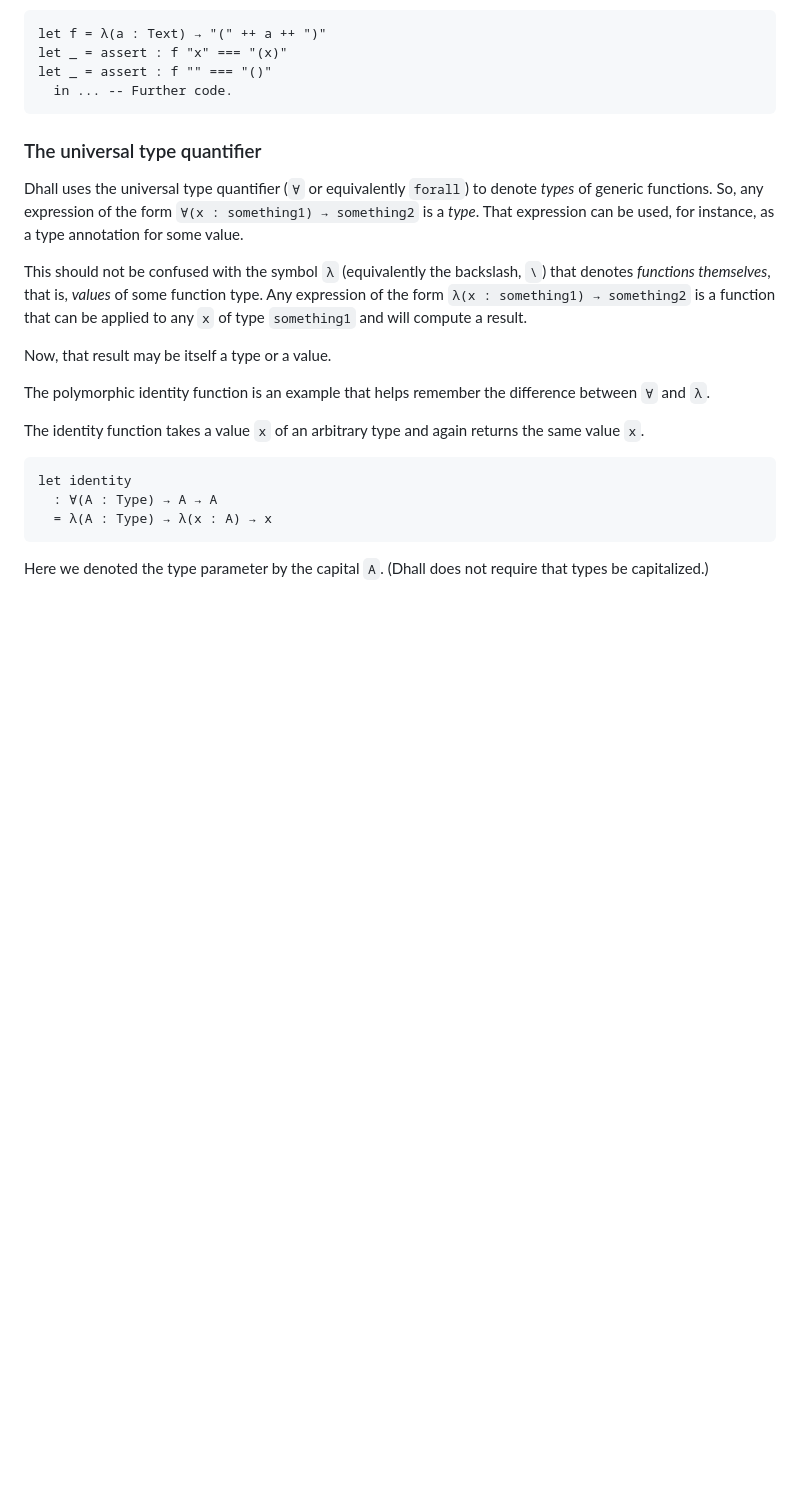
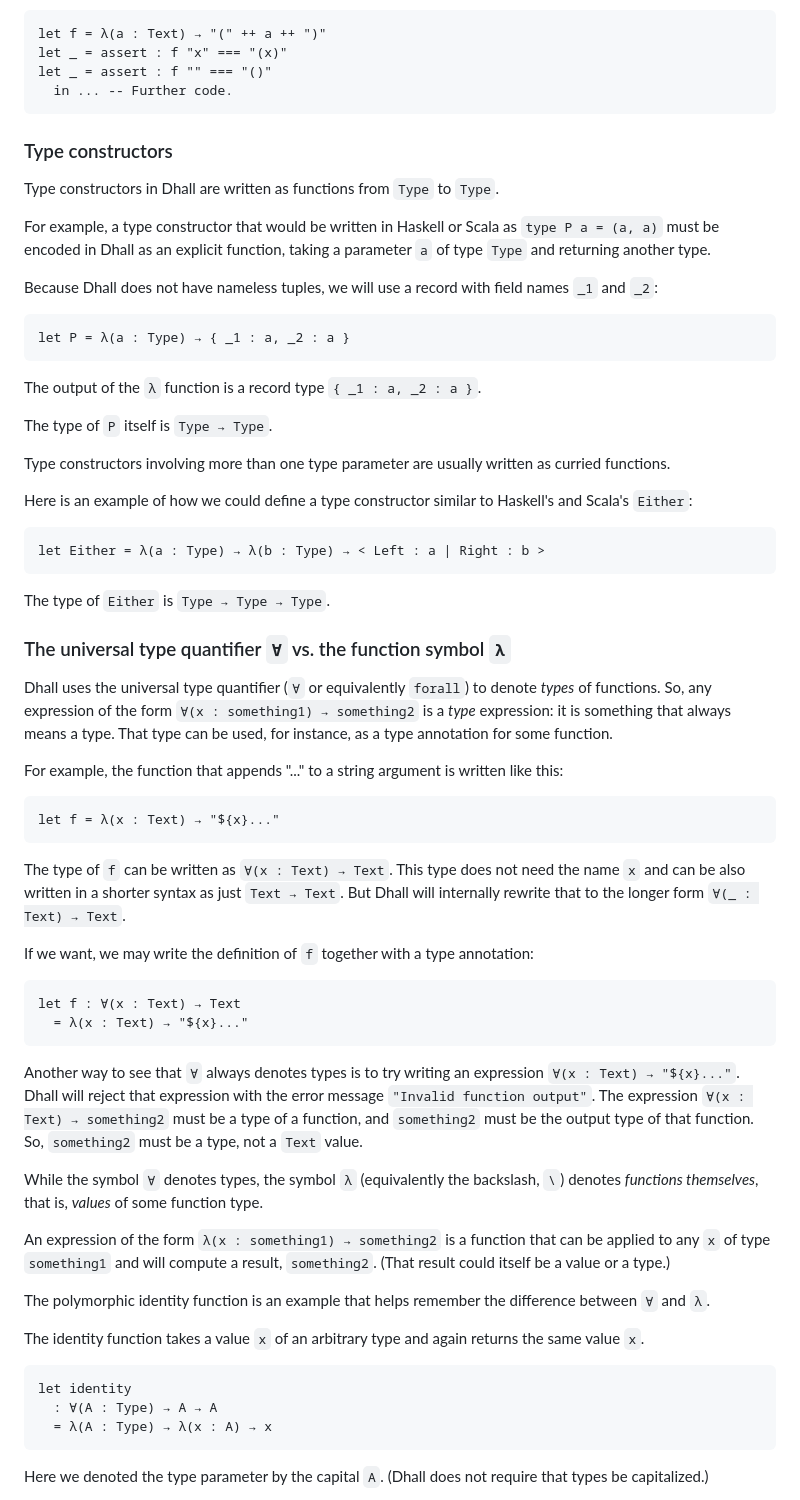
Before and after one commit to winitzki/scall, a Markdown page: tutorial/programming_dhall.md, the part around the change. GitHub-like rendering; blank space fills up the shorter version.

Commit message:
wip tutorial

````diff
--- a/tutorial/programming_dhall.md
+++ b/tutorial/programming_dhall.md
@@ -212,16 +212,63 @@ let _ = assert : f "" === "()"
   in ... -- Further code.
 ```
 
-### The universal type quantifier
+### Type constructors
 
-Dhall uses the universal type quantifier (`∀` or equivalently `forall`) to denote _types_ of generic functions.
-So, any expression of the form `∀(x : something1) → something2` is a _type_.
-That expression can be used, for instance, as a type annotation for some value.
+Type constructors in Dhall are written as functions from `Type` to `Type`.
 
-This should not be confused with the symbol `λ` (equivalently the backslash, `\`) that denotes _functions themselves_, that is, _values_ of some function type.
-Any expression of the form `λ(x : something1) → something2` is a function that can be applied to any `x` of type `something1` and will compute a result.
+For example, a type constructor that would be written in Haskell or Scala as `type P a = (a, a)` must be encoded in Dhall as an explicit function, taking a parameter `a` of type `Type` and returning another type.
 
-Now, that result may be itself a type or a value.
+Because Dhall does not have nameless tuples, we will use a record with field names `_1` and `_2`:
+
+```dhall
+let P = λ(a : Type) → { _1 : a, _2 : a }
+```
+
+The output of the `λ` function is a record type `{ _1 : a, _2 : a }`.
+
+The type of `P` itself is `Type → Type`.
+
+Type constructors involving more than one type parameter are usually written as curried functions.
+
+Here is an example of how we could define a type constructor similar to Haskell's and Scala's `Either`:
+
+```dhall
+let Either = λ(a : Type) → λ(b : Type) → < Left : a | Right : b >
+```
+
+The type of `Either` is `Type → Type → Type`.
+
+
+### The universal type quantifier `∀` vs. the function symbol `λ`
+
+Dhall uses the universal type quantifier (`∀` or equivalently `forall`) to denote _types_ of functions.
+So, any expression of the form `∀(x : something1) → something2` is a _type_ expression: it is something that always means a type.
+That type can be used, for instance, as a type annotation for some function.
+
+For example, the function that appends "..." to a string argument is written like this:
+
+```dhall
+let f = λ(x : Text) → "${x}..."
+```
+
+The type of `f` can be written as `∀(x : Text) → Text`.
+This type does not need the name `x` and can be also written in a shorter syntax as just `Text → Text`.
+But Dhall will internally rewrite that to the longer form `∀(_ : Text) → Text`.
+
+If we want, we may write the definition of `f` together with a type annotation:
+
+```dhall
+let f : ∀(x : Text) → Text
+  = λ(x : Text) → "${x}..."
+```
+
+Another way to see that `∀` always denotes types is to try writing an expression `∀(x : Text) → "${x}..."`.
+Dhall will reject that expression with the error message `"Invalid function output"`.
+The expression `∀(x : Text) → something2` must be a type of a function, and `something2` must be the output type of that function. So, `something2` must be a type, not a `Text` value.
+
+While the symbol `∀` denotes types, the symbol `λ` (equivalently the backslash, `\`) denotes _functions themselves_, that is, _values_ of some function type.
+
+An expression of the form `λ(x : something1) → something2` is a function that can be applied to any `x` of type `something1` and will compute a result, `something2`. (That result could itself be a value or a type.)
 
 The polymorphic identity function is an example that helps remember the difference between `∀` and `λ`.
 
````
